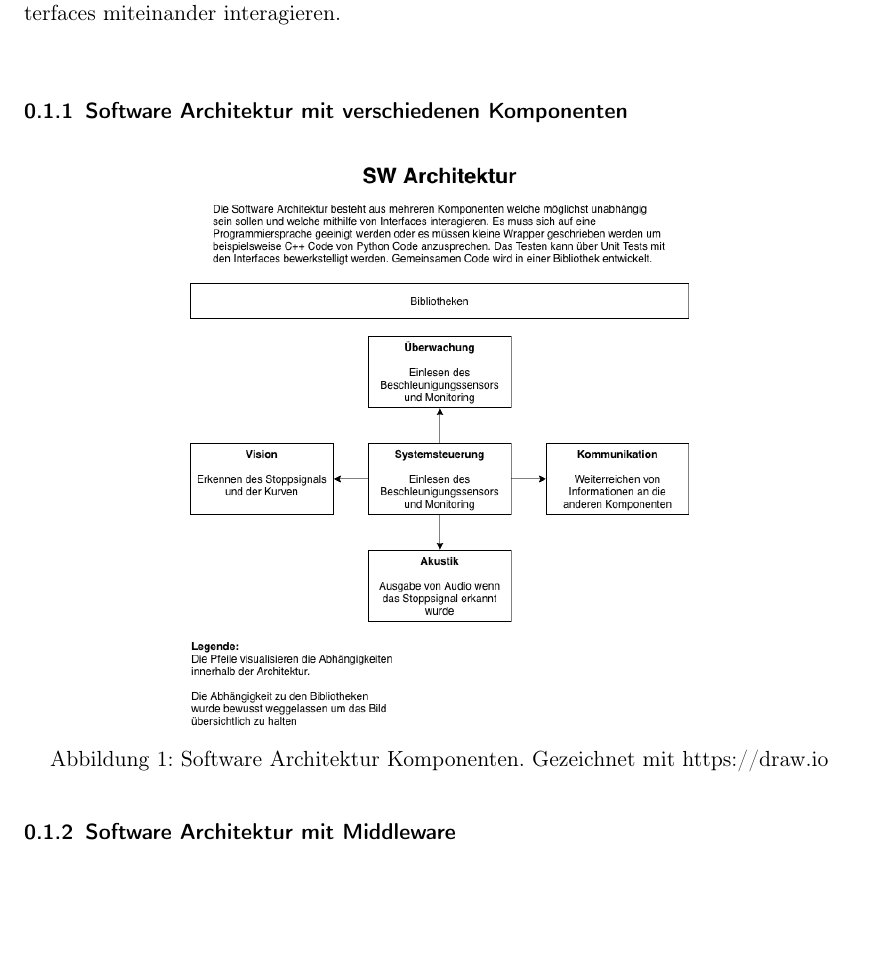
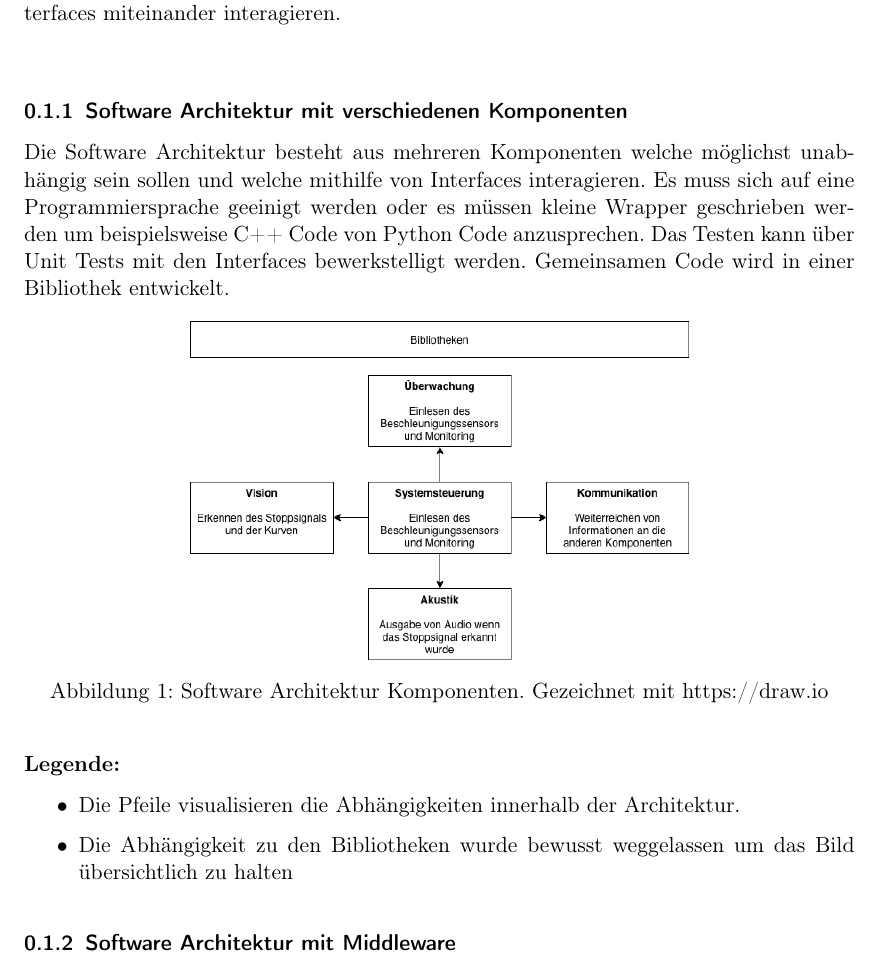
Before and after one commit to Inux/pren, a LaTeX document (docu/sections/03_konzepte/SoftwareArchitekturKonzept.tex): part of page 1 of 2, cut so that both start at the same text, the shorter picture padded with empty space. Compiled offline with pdfLaTeX.

Commit message:
sw architektur komponenten

```diff
--- a/docu/sections/03_konzepte/SoftwareArchitekturKonzept.tex
+++ b/docu/sections/03_konzepte/SoftwareArchitekturKonzept.tex
@@ -6,12 +6,22 @@ Einerseits gibt es ein Konzept welches mehrere Programme beinhaltet welche über
 Andererseits ein Konzept welches aus verschiedenen Komponenten besteht die über Interfaces miteinander interagieren. \\
 
 \subsubsection{Software Architektur mit verschiedenen Komponenten}
+Die Software Architektur besteht aus mehreren Komponenten welche möglichst unabhängig sein sollen und welche mithilfe von Interfaces interagieren.
+Es muss sich auf eine Programmiersprache geeinigt werden oder es müssen kleine Wrapper geschrieben werden um beispielsweise
+C++ Code von Python Code anzusprechen. Das Testen kann über Unit Tests mit den Interfaces bewerkstelligt werden.
+Gemeinsamen Code wird in einer Bibliothek entwickelt.
 
 \begin{figure}[H] %Architektur ohne Middleware
     \centering
     \includegraphics[width=0.6\textwidth]{../../drawings/ArchitekturDiagramm/SW_Architektur.png}
     \caption {Software Architektur Komponenten. Gezeichnet mit https://draw.io}
 \end{figure}
+
+\textbf{Legende:}
+\begin{itemize}
+    \item Die Pfeile visualisieren die Abhängigkeiten innerhalb der Architektur.
+    \item Die Abhängigkeit zu den Bibliotheken wurde bewusst weggelassen um das Bild übersichtlich zu halten
+\end{itemize}
 
 \subsubsection{Software Architektur mit Middleware}
 Die Software Architektur mit Middleware besteht aus mehreren Programmen welche unabhängig gestartet werden.
```
Also changed, not shown: docu/drawings/ArchitekturDiagramm/SW_Architektur.png, 1 other file.
